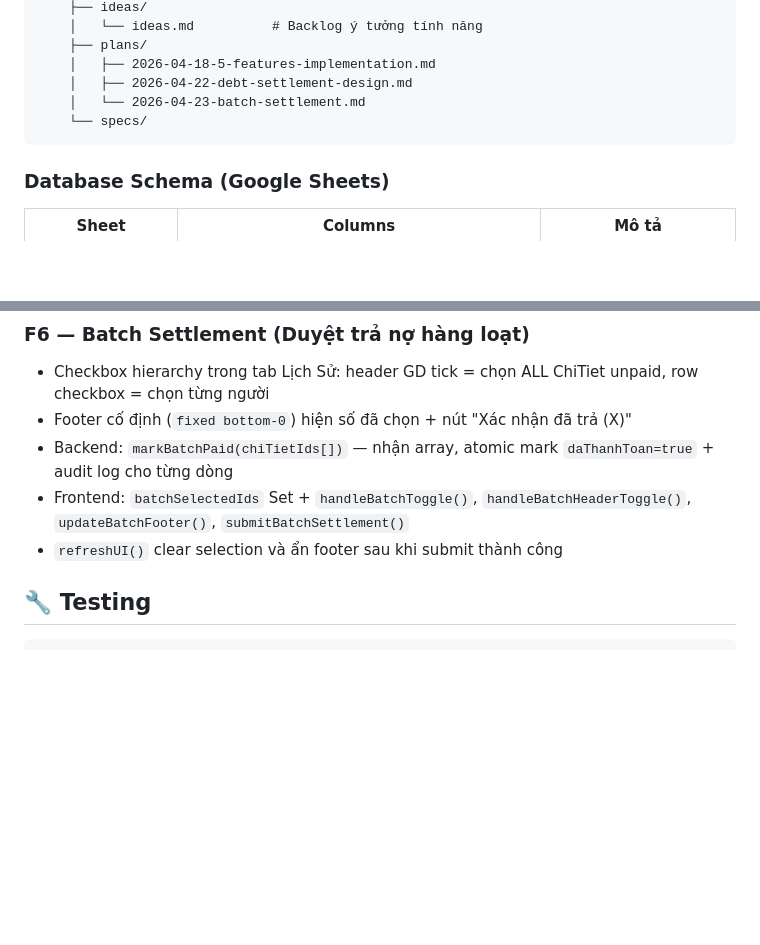
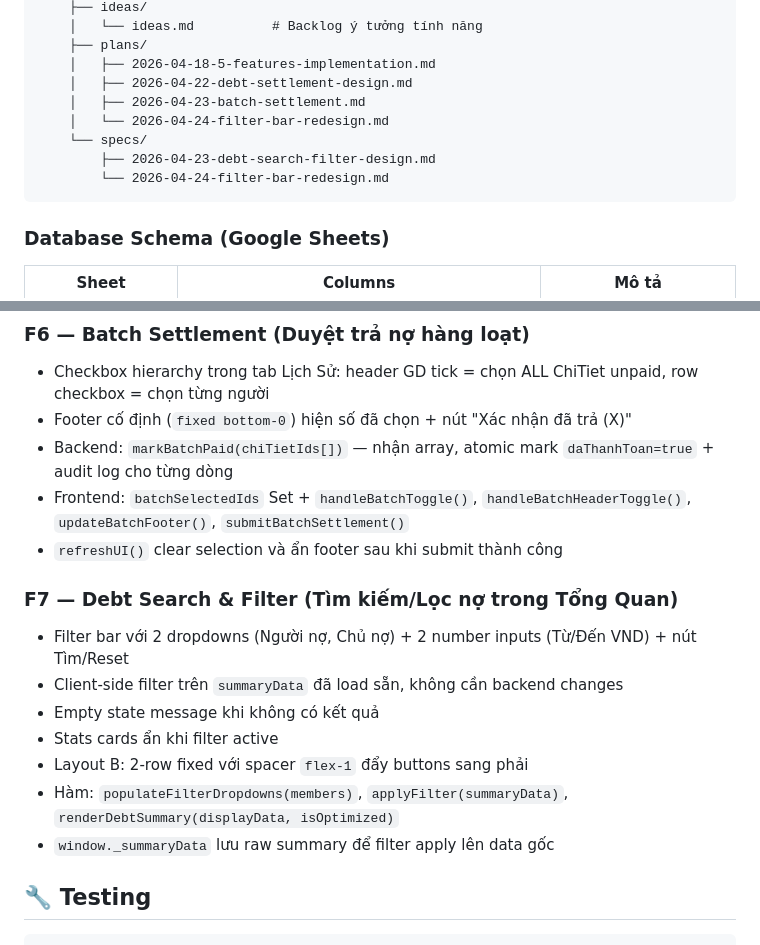
Before and after one commit to th5tuananh/quan_ly_chi_tieu_team, a Markdown page: CLAUDE.md, 2 parts joined by grey strips. Rendered like a GitHub page; blank space fills up the shorter version.

````diff
--- a/CLAUDE.md
+++ b/CLAUDE.md
@@ -79,8 +79,11 @@ Xác nhận "đã trả hết"
     ├── plans/
     │   ├── 2026-04-18-5-features-implementation.md
     │   ├── 2026-04-22-debt-settlement-design.md
-    │   └── 2026-04-23-batch-settlement.md
+    │   ├── 2026-04-23-batch-settlement.md
+    │   └── 2026-04-24-filter-bar-redesign.md
     └── specs/
+        ├── 2026-04-23-debt-search-filter-design.md
+        └── 2026-04-24-filter-bar-redesign.md
 ```
 
 ### Database Schema (Google Sheets)
@@ -149,6 +152,15 @@ Xác nhận "đã trả hết"
 - Backend: `markBatchPaid(chiTietIds[])` — nhận array, atomic mark `daThanhToan=true` + audit log cho từng dòng
 - Frontend: `batchSelectedIds` Set + `handleBatchToggle()`, `handleBatchHeaderToggle()`, `updateBatchFooter()`, `submitBatchSettlement()`
 - `refreshUI()` clear selection và ẩn footer sau khi submit thành công
+
+### F7 — Debt Search & Filter (Tìm kiếm/Lọc nợ trong Tổng Quan)
+- Filter bar với 2 dropdowns (Người nợ, Chủ nợ) + 2 number inputs (Từ/Đến VND) + nút Tìm/Reset
+- Client-side filter trên `summaryData` đã load sẵn, không cần backend changes
+- Empty state message khi không có kết quả
+- Stats cards ẩn khi filter active
+- Layout B: 2-row fixed với spacer `flex-1` đẩy buttons sang phải
+- Hàm: `populateFilterDropdowns(members)`, `applyFilter(summaryData)`, `renderDebtSummary(displayData, isOptimized)`
+- `window._summaryData` lưu raw summary để filter apply lên data gốc
 
 ## 🔧 Testing
 ```bash
````
Also changed, not shown: README.md (+9 -1 lines), 1 other file.
